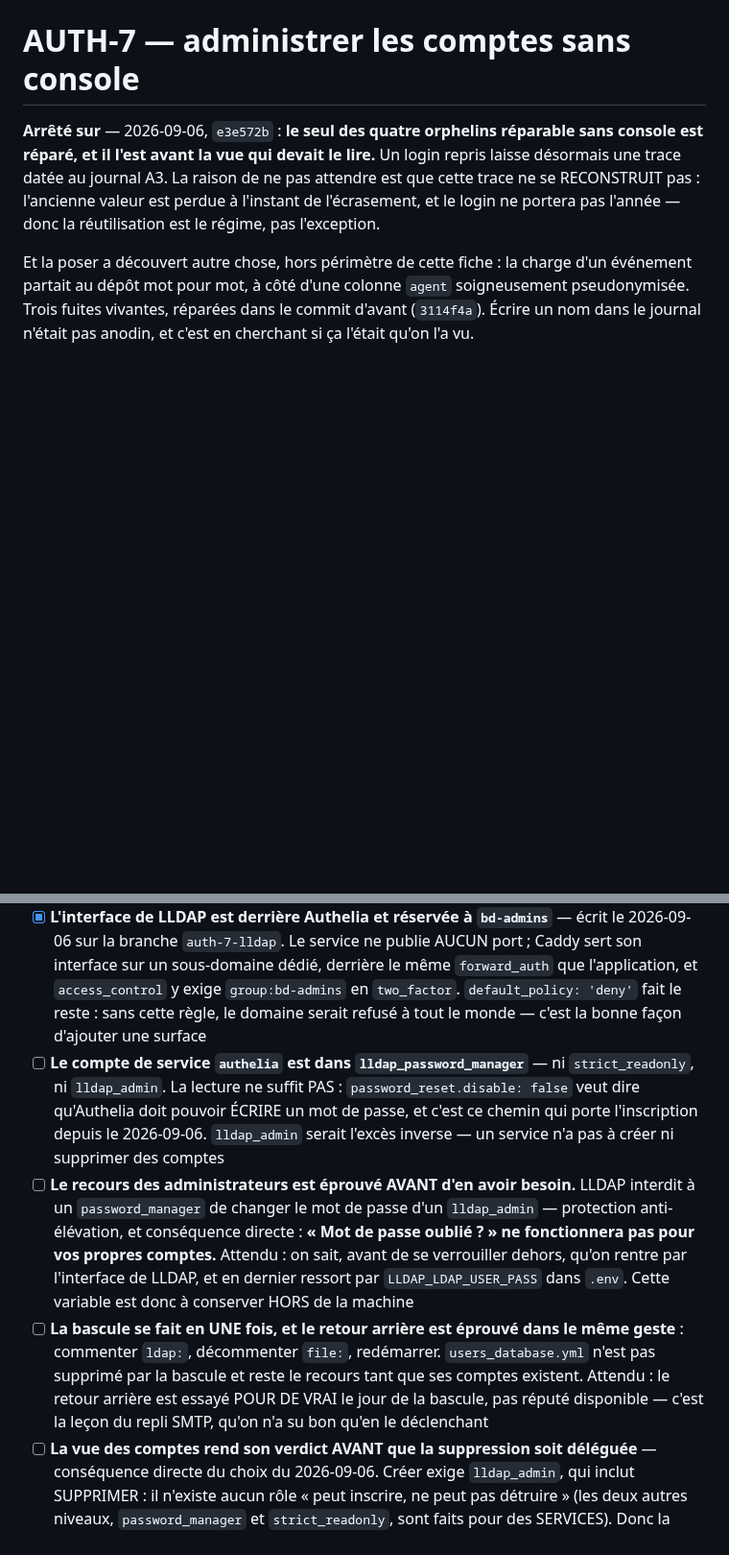
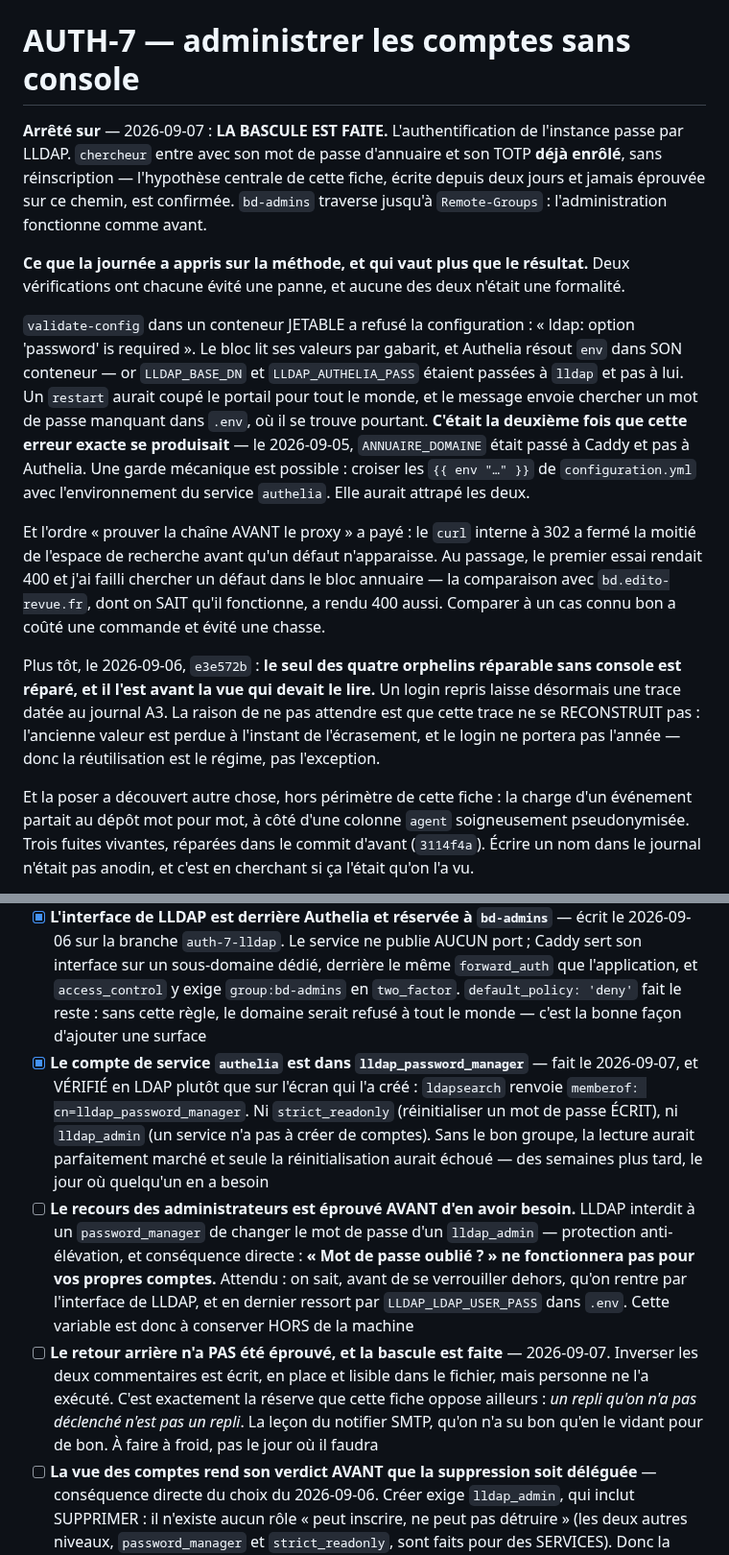
Before and after one commit to Hsbtqemy/BD_ditor, a Markdown page: pilotage/AUTH-7.md, 2 parts joined by grey strips. Shown at 96% size. Drawn GitHub-style; blank space fills up the shorter version.

Commit message:
Pilotage : AUTH-7 — la bascule est faite, et le TOTP a survécu
2026-09-07. L'authentification de l'instance passe par LLDAP. `chercheur` entre avec son
mot de passe d'annuaire et son appareil TOTP DÉJÀ enrôlé, sans réinscription : c'est
l'hypothèse centrale de cette fiche, écrite depuis deux jours et jamais éprouvée sur ce
chemin. `bd-admins` traverse jusqu'à `Remote-Groups`.

Le coût réel de la migration est mesuré plutôt qu'estimé, et il est dérisoire : deux
comptes. `collection_acces` est VIDE — aucun accès explicite n'a jamais été accordé, tout
fonctionnant parce qu'une personne est administratrice. Observation à garder pour AUTH-6 :
le cloisonnement par collection n'est pas seulement non cadré, il n'est jamais exercé. Le
modèle de comptes se décidera donc sur un terrain vierge.

Deux vérifications ont chacune évité une panne, et aucune n'était une formalité.
`validate-config` dans un conteneur jetable a refusé la configuration parce qu'Authelia
rendait le bloc `ldap:` sans en avoir les variables — deuxième occurrence de la même erreur
en trois jours, et une garde mécanique est possible. Et prouver la chaîne interne avant de
toucher au proxy a fermé la moitié de l'espace de recherche d'avance.

Une case reste ouverte et elle est inconfortable : le retour arrière n'a PAS été éprouvé.
Il est écrit, en place, lisible dans le fichier — et personne ne l'a exécuté. C'est
exactement la réserve que cette fiche oppose ailleurs : un repli qu'on n'a pas déclenché
n'est pas un repli. À faire à froid, pas le jour où il faudra.

Co-Authored-By: Claude Opus 5 (1M context) <noreply@anthropic.com>

```diff
--- a/pilotage/AUTH-7.md
+++ b/pilotage/AUTH-7.md
@@ -5,7 +5,31 @@ statut: interrompu
 
 # AUTH-7 — administrer les comptes sans console
 
-**Arrêté sur** — 2026-09-06, `e3e572b` : **le seul des quatre orphelins réparable sans
+**Arrêté sur** — 2026-09-07 : **LA BASCULE EST FAITE.** L'authentification de l'instance
+passe par LLDAP. `chercheur` entre avec son mot de passe d'annuaire et son TOTP **déjà
+enrôlé**, sans réinscription — l'hypothèse centrale de cette fiche, écrite depuis deux jours
+et jamais éprouvée sur ce chemin, est confirmée. `bd-admins` traverse jusqu'à
+`Remote-Groups` : l'administration fonctionne comme avant.
+
+**Ce que la journée a appris sur la méthode, et qui vaut plus que le résultat.** Deux
+vérifications ont chacune évité une panne, et aucune des deux n'était une formalité.
+
+`validate-config` dans un conteneur JETABLE a refusé la configuration : « ldap: option
+'password' is required ». Le bloc lit ses valeurs par gabarit, et Authelia résout `env` dans
+SON conteneur — or `LLDAP_BASE_DN` et `LLDAP_AUTHELIA_PASS` étaient passées à `lldap` et pas
+à lui. Un `restart` aurait coupé le portail pour tout le monde, et le message envoie chercher
+un mot de passe manquant dans `.env`, où il se trouve pourtant. **C'était la deuxième fois
+que cette erreur exacte se produisait** — le 2026-09-05, `ANNUAIRE_DOMAINE` était passé à
+Caddy et pas à Authelia. Une garde mécanique est possible : croiser les `{{ env "…" }}` de
+`configuration.yml` avec l'environnement du service `authelia`. Elle aurait attrapé les deux.
+
+Et l'ordre « prouver la chaîne AVANT le proxy » a payé : le `curl` interne à 302 a fermé la
+moitié de l'espace de recherche avant qu'un défaut n'apparaisse. Au passage, le premier essai
+rendait 400 et j'ai failli chercher un défaut dans le bloc annuaire — la comparaison avec
+`bd.edito-revue.fr`, dont on SAIT qu'il fonctionne, a rendu 400 aussi. Comparer à un cas
+connu bon a coûté une commande et évité une chasse.
+
+Plus tôt, le 2026-09-06, `e3e572b` : **le seul des quatre orphelins réparable sans
 console est réparé, et il l'est avant la vue qui devait le lire.** Un login repris laisse
 désormais une trace datée au journal A3. La raison de ne pas attendre est que cette trace
 ne se RECONSTRUIT pas : l'ancienne valeur est perdue à l'instant de l'écrasement, et le
@@ -179,9 +203,9 @@ lui confier la base d'authentification effondrerait le raisonnement de sécurit
 - [x] **L'échéance est connue, et elle commande l'ordre** — 2026-09-06 : *« des gens attendent déjà »*. On ne migre donc RIEN maintenant : les comptes se créent à la main avec la procédure du runbook, et le chantier se planifie ensuite, à froid, sur une instance qui tourne. INFRA-9 passe avant, comme prévu
 - [x] **Le chemin est choisi : LLDAP (chemin 2), et la raison n'est pas celle qu'on croyait** — 2026-09-06, par l'équipe : *« le problème est d'aller trafiquer un yml sur un serveur qui n'est pas accessible à tout le monde. Tant qu'on a une interface web disponible et que remplir un formulaire est juste entrer quelques infos et rattacher quelque part, aucun problème. »* Ce n'est donc PAS le temps gagné — cet argument reste faible, et la saisie demeure : trente personnes restent trente formulaires. C'est que **le geste cesse d'exiger un shell sur le VPS**. Aujourd'hui, déléguer la création d'un compte revient à déléguer un accès serveur ; demain, une adresse et un mot de passe suffisent. Un pouvoir cesse d'être surdimensionné
 - [x] **L'interface de LLDAP est derrière Authelia et réservée à `bd-admins`** — écrit le 2026-09-06 sur la branche `auth-7-lldap`. Le service ne publie AUCUN port ; Caddy sert son interface sur un sous-domaine dédié, derrière le même `forward_auth` que l'application, et `access_control` y exige `group:bd-admins` en `two_factor`. `default_policy: 'deny'` fait le reste : sans cette règle, le domaine serait refusé à tout le monde — c'est la bonne façon d'ajouter une surface
-- [ ] **Le compte de service `authelia` est dans `lldap_password_manager`** — ni `strict_readonly`, ni `lldap_admin`. La lecture ne suffit PAS : `password_reset.disable: false` veut dire qu'Authelia doit pouvoir ÉCRIRE un mot de passe, et c'est ce chemin qui porte l'inscription depuis le 2026-09-06. `lldap_admin` serait l'excès inverse — un service n'a pas à créer ni supprimer des comptes
+- [x] **Le compte de service `authelia` est dans `lldap_password_manager`** — fait le 2026-09-07, et VÉRIFIÉ en LDAP plutôt que sur l'écran qui l'a créé : `ldapsearch` renvoie `memberof: cn=lldap_password_manager`. Ni `strict_readonly` (réinitialiser un mot de passe ÉCRIT), ni `lldap_admin` (un service n'a pas à créer de comptes). Sans le bon groupe, la lecture aurait parfaitement marché et seule la réinitialisation aurait échoué — des semaines plus tard, le jour où quelqu'un en a besoin
 - [ ] **Le recours des administrateurs est éprouvé AVANT d'en avoir besoin.** LLDAP interdit à un `password_manager` de changer le mot de passe d'un `lldap_admin` — protection anti-élévation, et conséquence directe : **« Mot de passe oublié ? » ne fonctionnera pas pour vos propres comptes.** Attendu : on sait, avant de se verrouiller dehors, qu'on rentre par l'interface de LLDAP, et en dernier ressort par `LLDAP_LDAP_USER_PASS` dans `.env`. Cette variable est donc à conserver HORS de la machine
-- [ ] **La bascule se fait en UNE fois, et le retour arrière est éprouvé dans le même geste** : commenter `ldap:`, décommenter `file:`, redémarrer. `users_database.yml` n'est pas supprimé par la bascule et reste le recours tant que ses comptes existent. Attendu : le retour arrière est essayé POUR DE VRAI le jour de la bascule, pas réputé disponible — c'est la leçon du repli SMTP, qu'on n'a su bon qu'en le déclenchant
+- [ ] **Le retour arrière n'a PAS été éprouvé, et la bascule est faite** — 2026-09-07. Inverser les deux commentaires est écrit, en place et lisible dans le fichier, mais personne ne l'a exécuté. C'est exactement la réserve que cette fiche oppose ailleurs : *un repli qu'on n'a pas déclenché n'est pas un repli*. La leçon du notifier SMTP, qu'on n'a su bon qu'en le vidant pour de bon. À faire à froid, pas le jour où il faudra
 - [ ] **La vue des comptes rend son verdict AVANT que la suppression soit déléguée** — conséquence directe du choix du 2026-09-06. Créer exige `lldap_admin`, qui inclut SUPPRIMER : il n'existe aucun rôle « peut inscrire, ne peut pas détruire » (les deux autres niveaux, `password_manager` et `strict_readonly`, sont faits pour des SERVICES). Donc la règle « ce que le compte a laissé » s'appliquera à des gens qui n'étaient pas dans la conversation où elle s'est décidée. C'est ce qui rend « verdict, pas des chiffres » non cosmétique
 
 ### Le temps 1, engagé le 2026-09-07
```
Also changed, not shown: other parts of pilotage/AUTH-7.md (+1 -1 lines).
